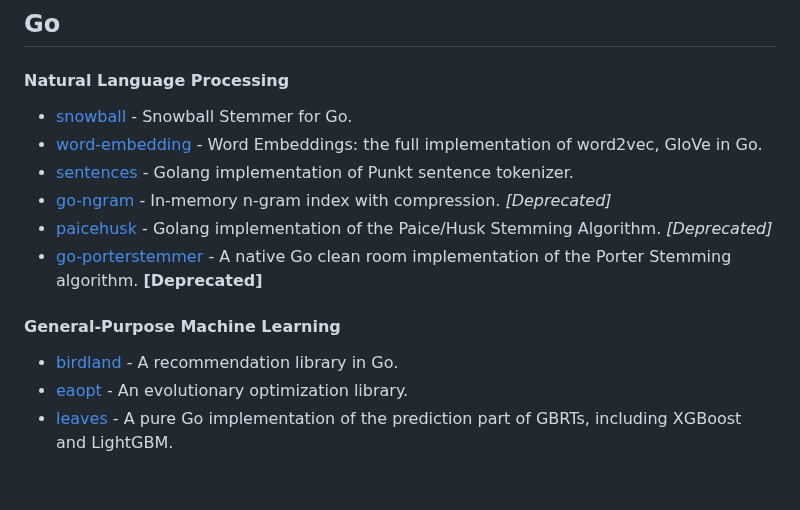
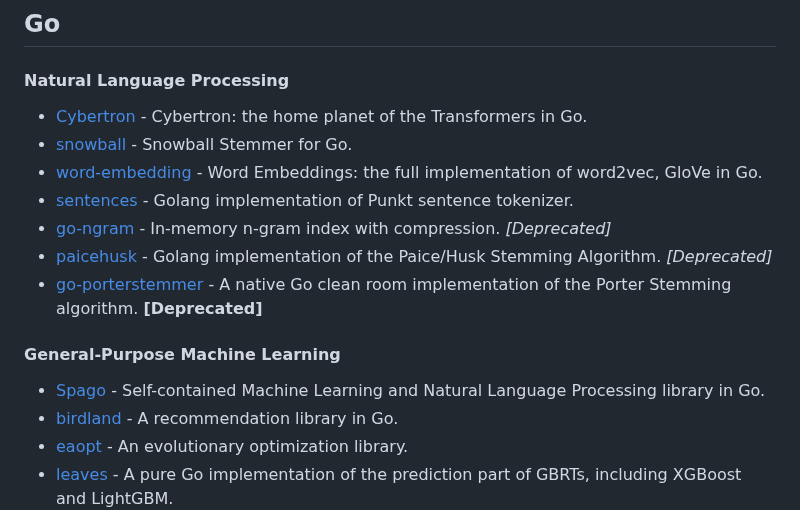
Before and after one commit to josephmisiti/awesome-machine-learning, a Markdown page: README.md, the part around the change. Drawn GitHub-style; blank space fills up the shorter version.

Commit message:
Add Spago and Cybertron

```diff
--- a/README.md
+++ b/README.md
@@ -414,6 +414,7 @@ Read the paper [here](https://arxiv.org/abs/1902.06714).
 <a name="go-natural-language-processing"></a>
 #### Natural Language Processing
 
+* [Cybertron](https://github.com/nlpodyssey/cybertron) - Cybertron: the home planet of the Transformers in Go.
 * [snowball](https://github.com/tebeka/snowball) - Snowball Stemmer for Go.
 * [word-embedding](https://github.com/ynqa/word-embedding) - Word Embeddings: the full implementation of word2vec, GloVe in Go.
 * [sentences](https://github.com/neurosnap/sentences) - Golang implementation of Punkt sentence tokenizer.
@@ -424,6 +425,7 @@ Read the paper [here](https://arxiv.org/abs/1902.06714).
 <a name="go-general-purpose-machine-learning"></a>
 #### General-Purpose Machine Learning
 
+* [Spago](https://github.com/nlpodyssey/spago) - Self-contained Machine Learning and Natural Language Processing library in Go.
 * [birdland](https://github.com/rlouf/birdland) - A recommendation library in Go.
 * [eaopt](https://github.com/MaxHalford/eaopt) - An evolutionary optimization library.
 * [leaves](https://github.com/dmitryikh/leaves) - A pure Go implementation of the prediction part of GBRTs, including XGBoost and LightGBM.
```
